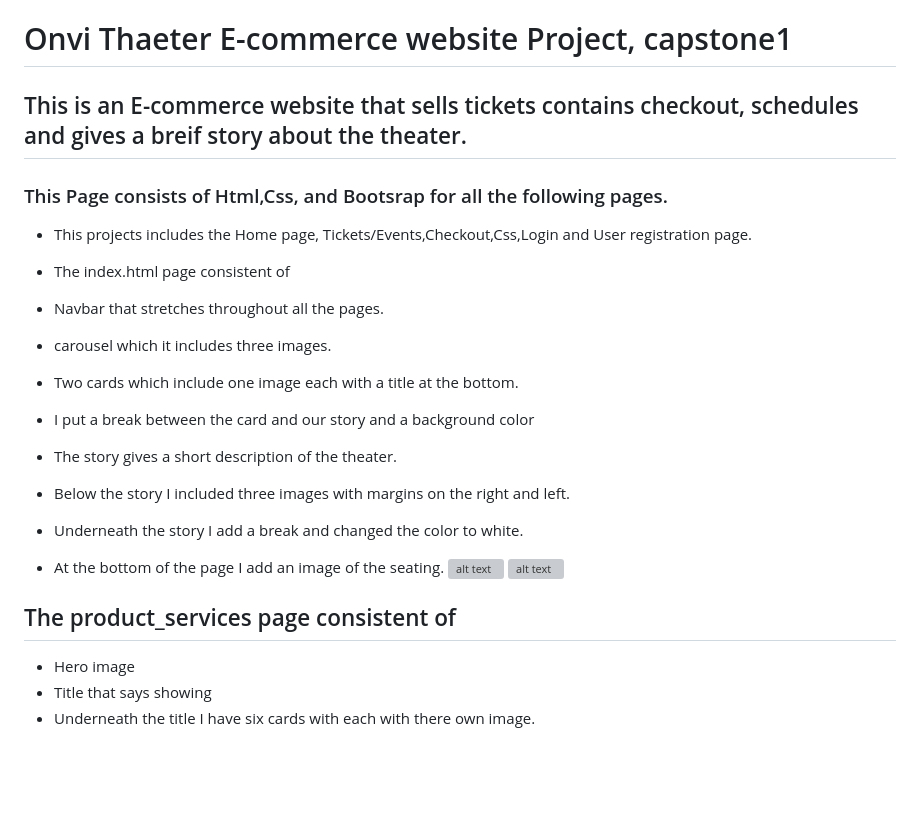
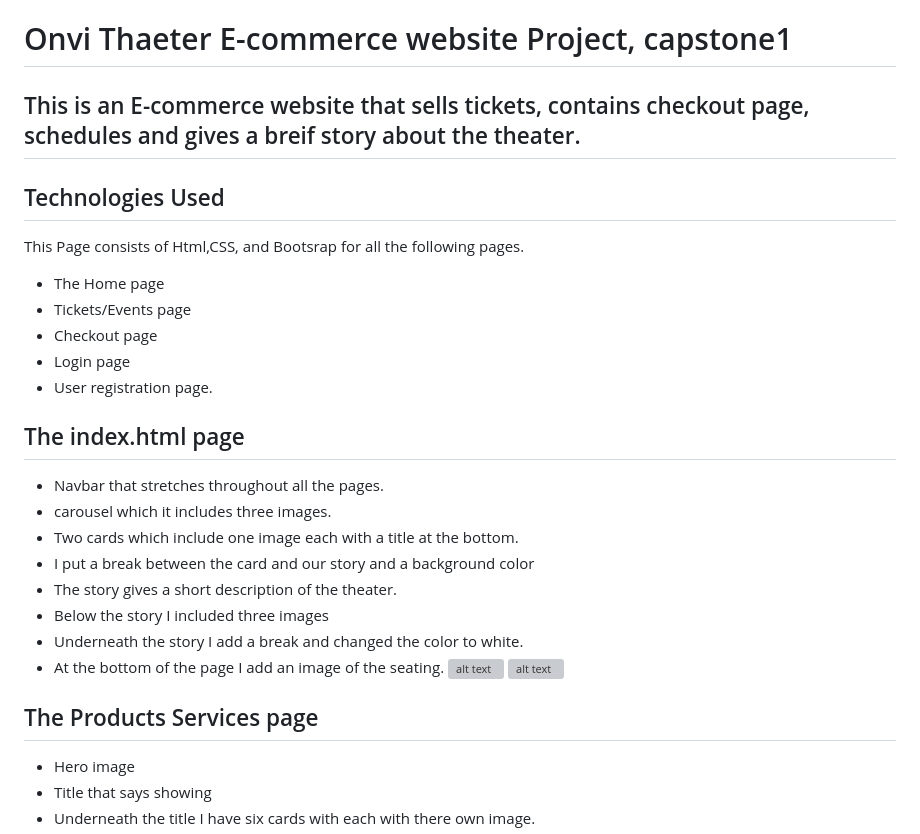
Before and after one commit to kcaldera19/capstone1, a Markdown page: README.md, the part around the change. GitHub-like rendering; blank space fills up the shorter version; grey boxes are pictures that could not be loaded.

Commit message:
included the technologies used

```diff
--- a/README.md
+++ b/README.md
@@ -2,29 +2,34 @@
 
 # Onvi Thaeter E-commerce website Project, capstone1
 
-## This is an E-commerce website that sells tickets contains checkout, schedules and gives a breif story about the theater.
+## This is an E-commerce website that sells tickets, contains checkout page, schedules and gives a breif story about the theater.
 
 
 
 
+## Technologies Used
+This Page consists of Html,CSS, and Bootsrap for all the following pages.
 
- ### This Page consists of Html,Css, and Bootsrap for all the following pages.
- * This projects includes the Home page, Tickets/Events,Checkout,Css,Login and User registration page.
+* The Home page
+* Tickets/Events page
+* Checkout page
+* Login page
+* User registration page.
 
 
-* The index.html page consistent of
+## The index.html page
 * Navbar that stretches throughout all the pages.
 * carousel which it includes three images.
 * Two cards which include one image each with a title at the bottom.
 * I put a break between the card and our story and a background color
 * The story gives a short description of the theater.
-* Below the story I included three images with margins on the right and left.
+* Below the story I included three images
 * Underneath the story I add a break and changed the color to white.
 *  At the bottom of the page I add an image of the seating.
 ![alt text](images.jpg/indexpage2.png)
 ![alt text](images.jpg/indexpage.png)
 
-## The product_services page consistent of
+## The Products Services page
 * Hero image
 * Title that says showing
 * Underneath the title I have six cards with each with there own image.
```
